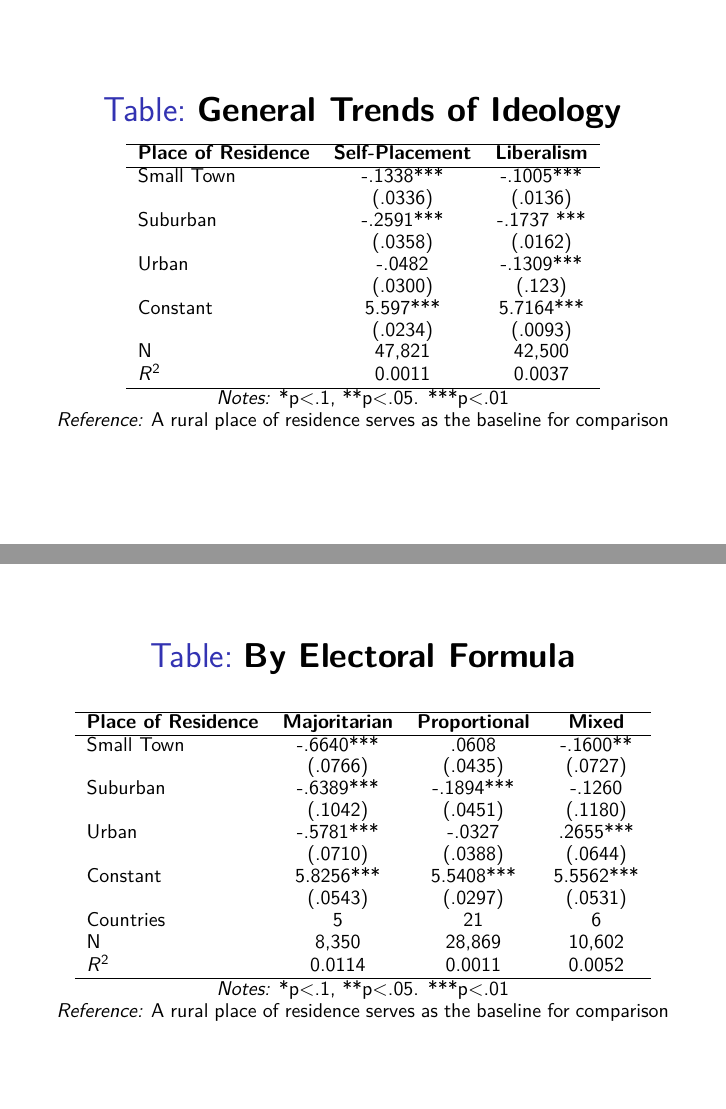
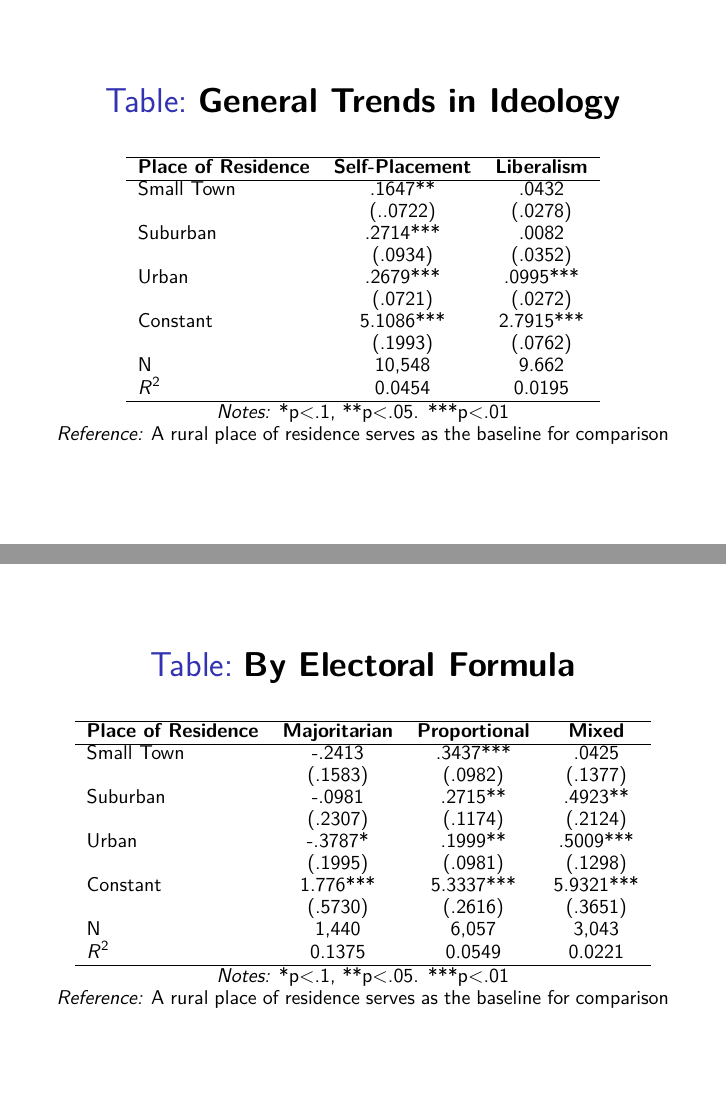
Before and after one commit to jacklreilly/CompRuralPolitics, LaTeX slides (Presentation/PresentationJLin.tex): pages 12 and 15 of 19 before the commit and pages 13 and 16 of 20 after it, joined at a grey line. Compiled offline with pdfLaTeX.

Commit message:
Edited Tables and slides

```diff
--- a/Presentation/PresentationJLin.tex
+++ b/Presentation/PresentationJLin.tex
@@ -121,27 +134,29 @@
 %\frametitle{Results - Ideology and Liberalism}
 \begin{table}[H]
 		\centering
-	\def\arraystretch{1}
-	\caption{\tb{General Trends of Ideology}}
+		%\def\arraystretch{1.5}
+		\caption{\tb{General Trends in Ideology}}
 		\begin{tabulary}{\linewidth}{l c c}
+			\\
 			\hline
-		\tb{Place of Residence}&\tb{Self-Placement} & \tb{Liberalism} \\
+			\tb{Place of Residence}&\tb{Self-Placement}&\tb{Liberalism} \\
 			\hline
-		Small Town&-.1338***& -.1005*** \\
-		& (.0336) & (.0136)  \\
-		Suburban & -.2591*** &-.1737 ***\\
-		& (.0358) &(.0162) \\
-		Urban   & -.0482 &-.1309***  \\
-		& (.0300)  &(.123)  \\
-		Constant   & 5.597*** &5.7164*** \\
-		&(.0234) & (.0093)\\
-		N  & 47,821 & 42,500 \\
-		$R^2$	& 0.0011 & 0.0037 \\
+			Small Town&.1647**&.0432  \\
+			& (..0722) &(.0278)  \\
+			Suburban & .2714*** &.0082\\
+			& (.0934) &(.0352) \\
+			Urban   & .2679*** &.0995***  \\
+			& (.0721)  &(.0272)  \\
+			Constant   & 5.1086*** &2.7915*** \\
+			&(.1993)&(.0762)  \\
+			N  & 10,548 &9.662  \\
+			$R^2$	& 0.0454&0.0195 \\
 			\hline
 		\end{tabulary}
 		\\
 		\e{Notes:} *p$<$.1, **p$<$.05. ***p$<$.01 \\
 		\e{Reference:} A rural place of residence serves as the baseline for comparison
+
 \end{table}
 \end{frame}
 
@@ -171,17 +186,16 @@
 		\hline
 		\tb{Place of Residence}&\tb{Majoritarian}&\tb{Proportional} &\tb{Mixed} \\
 		\hline
-		Small Town&-.6640*** &.0608 &-.1600** \\
-		&(.0766)&(.0435) &(.0727) \\
-		Suburban&-.6389*** &-.1894***&-.1260  \\
-		&(.1042) &(.0451) &(.1180) \\
-		Urban&-.5781*** &-.0327 &.2655*** \\
-		&(.0710) &(.0388) &(.0644) \\
-		Constant& 5.8256*** &5.5408***&5.5562*** \\
-		&(.0543) &(.0297) &(.0531) \\
-		Countries&5&21&6 \\
-		N&8,350&28,869 &10,602 \\
-		$R^2$&0.0114&0.0011 &0.0052 \\
+		Small Town&-.2413 &.3437*** &.0425 \\
+		&(.1583)&(.0982) &(.1377) \\
+		Suburban&-.0981 &.2715**&.4923**  \\
+		&(.2307) &(.1174) &(.2124) \\
+		Urban&-.3787* &.1999** &.5009*** \\
+		&(.1995) &(.0981) &(.1298) \\
+		Constant& 1.776*** &5.3337***&5.9321*** \\
+		&(.5730) &(.2616) &(.3651) \\
+		N&1,440&6,057 &3,043\\
+		$R^2$&0.1375&0.0549&0.0221 \\
 		\hline
 	\end{tabulary}
 	\\
```
Also changed, not shown: Presentation/PresentationJLin.pdf, Presentation/PresentationJLin.tex (74 more changed lines). Lines whose indentation alone changed are shown as unchanged.
